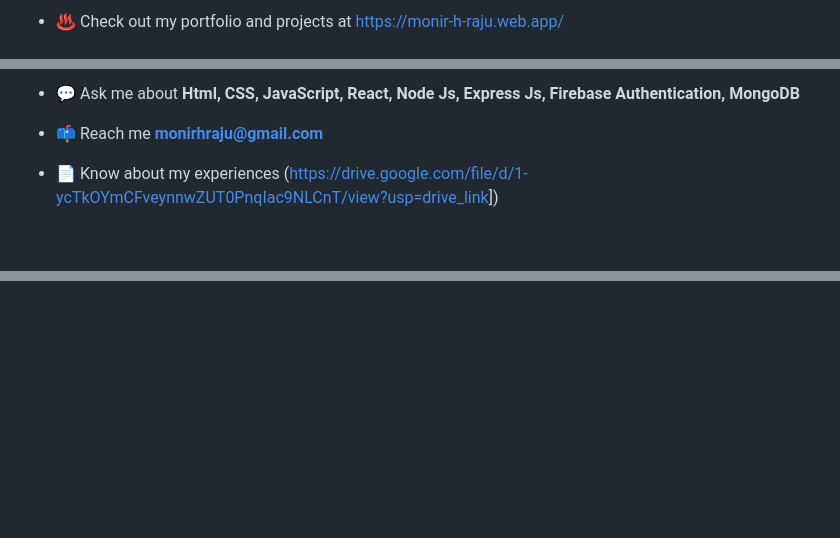
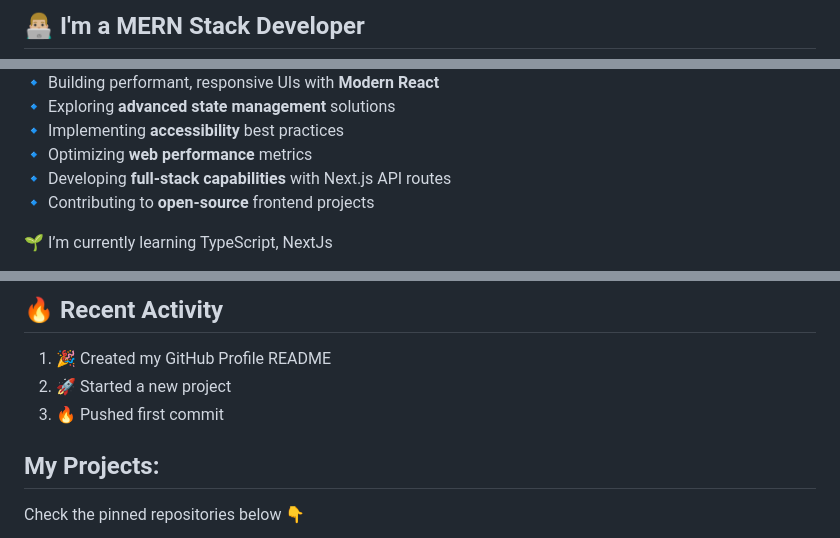
Before and after one commit to monirHRaju/monirHRaju, a Markdown page: README.md, 3 parts joined by grey strips. Drawn GitHub-style; blank space fills up the shorter version.

Commit message:
Readme Updated to V2
Updated the README to enhance personal branding and showcase skills, projects, and contact information.

```diff
--- a/README.md
+++ b/README.md
@@ -21,3 +31,3 @@ Hi,<img align="center" src="https://emojipedia-us.s3.amazonaws.com/source/noto-e
 
-- ♨ Check out my portfolio and projects at [https://monir-h-raju.web.app/](https://monir-h-raju.web.app/)
+## 👨🏼‍💻 I'm a MERN Stack Developer
 
@@ -25,7 +35,11 @@ Hi,<img align="center" src="https://emojipedia-us.s3.amazonaws.com/source/noto-e
 
-- 💬 Ask me about **Html, CSS, JavaScript, React, Node Js, Express Js, Firebase Authentication, MongoDB**
+🔹 Building performant, responsive UIs with **Modern React**
+🔹 Exploring **advanced state management** solutions
+🔹 Implementing **accessibility** best practices
+🔹 Optimizing **web performance** metrics
+🔹 Developing **full-stack capabilities** with Next.js API routes
+🔹 Contributing to **open-source** frontend projects
 
-- 📫 Reach me **monirhraju@gmail.com**
+🌱 I’m currently learning TypeScript, NextJs
 
-- 📄 Know about my experiences ([https://drive.google.com/file/d/1-ycTkOYmCFveynnwZUT0PnqIac9NLCnT/view?usp=drive_link](https://drive.google.com/file/d/1Hi3vrR_qA5jxPi_Invp6VMjOchkQmbJk/view?usp=sharing)])
 
@@ -37,0 +95,15 @@ Hi,<img align="center" src="https://emojipedia-us.s3.amazonaws.com/source/noto-e
+## 🔥 Recent Activity
+
+<!--START_SECTION:activity-->
+1. 🎉 Created my GitHub Profile README
+2. 🚀 Started a new project
+3. 🔥 Pushed first commit
+<!--END_SECTION:activity-->
+
+</div>
+
+<div style="background-color: #000000; padding: 10px; border-radius: 5px;">
+
+## My Projects:
+Check the pinned repositories below 👇
+
```
Also changed, not shown: other parts of README.md (+87 -21 lines).
